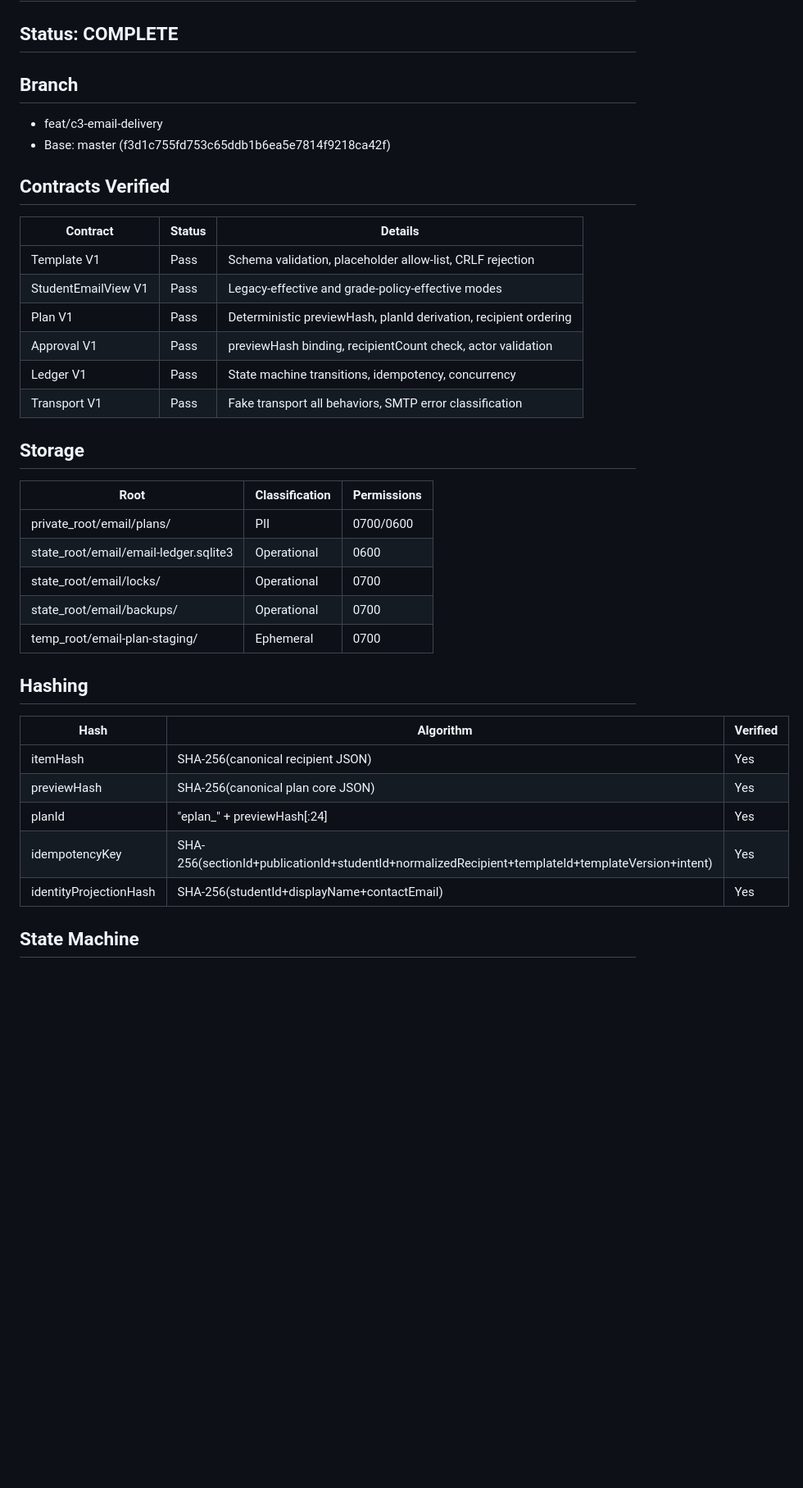
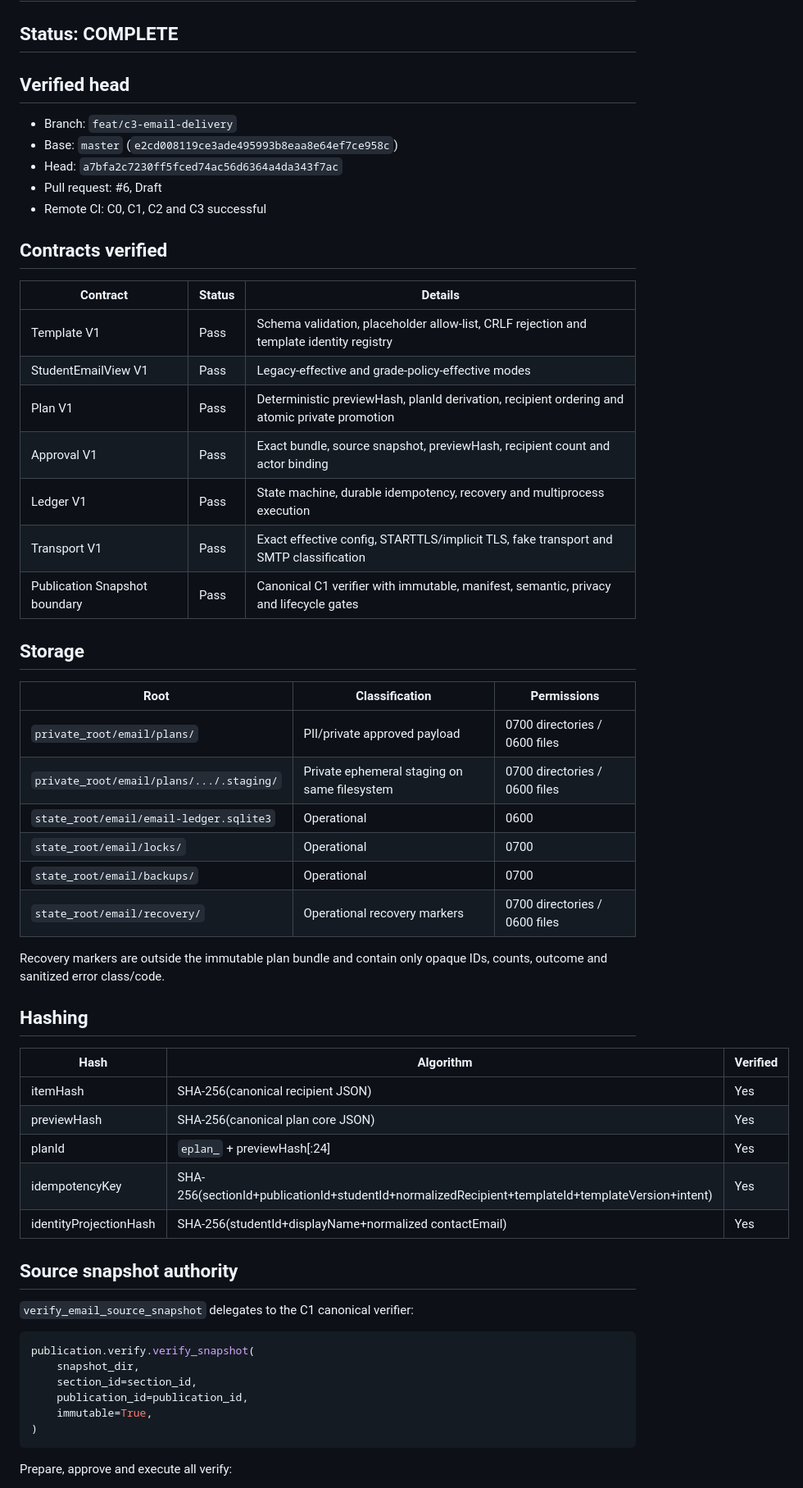
Before and after one commit to cmartinezs/academic-grading-with-ai, a Markdown page: docs/implementation/C3-VERIFICATION-REPORT.md, the part around one of its changes. Shown at 82% size. Drawn GitHub-style; blank space fills up the shorter version.

````diff
--- a/docs/implementation/C3-VERIFICATION-REPORT.md
+++ b/docs/implementation/C3-VERIFICATION-REPORT.md
@@ -2,30 +2,38 @@
 
 ## Status: COMPLETE
 
-## Branch
-- feat/c3-email-delivery
-- Base: master (f3d1c755fd753c65ddb1b6ea5e7814f9218ca42f)
+## Verified head
 
-## Contracts Verified
+- Branch: `feat/c3-email-delivery`
+- Base: `master` (`e2cd008119ce3ade495993b8eaa8e64ef7ce958c`)
+- Head: `a7bfa2c7230ff5fced74ac56d6364a4da343f7ac`
+- Pull request: #6, Draft
+- Remote CI: C0, C1, C2 and C3 successful
+
+## Contracts verified
 
 | Contract | Status | Details |
 |---|---|---|
-| Template V1 | Pass | Schema validation, placeholder allow-list, CRLF rejection |
+| Template V1 | Pass | Schema validation, placeholder allow-list, CRLF rejection and template identity registry |
 | StudentEmailView V1 | Pass | Legacy-effective and grade-policy-effective modes |
-| Plan V1 | Pass | Deterministic previewHash, planId derivation, recipient ordering |
-| Approval V1 | Pass | previewHash binding, recipientCount check, actor validation |
-| Ledger V1 | Pass | State machine transitions, idempotency, concurrency |
-| Transport V1 | Pass | Fake transport all behaviors, SMTP error classification |
+| Plan V1 | Pass | Deterministic previewHash, planId derivation, recipient ordering and atomic private promotion |
+| Approval V1 | Pass | Exact bundle, source snapshot, previewHash, recipient count and actor binding |
+| Ledger V1 | Pass | State machine, durable idempotency, recovery and multiprocess execution |
+| Transport V1 | Pass | Exact effective config, STARTTLS/implicit TLS, fake transport and SMTP classification |
+| Publication Snapshot boundary | Pass | Canonical C1 verifier with immutable, manifest, semantic, privacy and lifecycle gates |
 
 ## Storage
 
 | Root | Classification | Permissions |
 |---|---|---|
-| private_root/email/plans/ | PII | 0700/0600 |
-| state_root/email/email-ledger.sqlite3 | Operational | 0600 |
-| state_root/email/locks/ | Operational | 0700 |
-| state_root/email/backups/ | Operational | 0700 |
-| temp_root/email-plan-staging/ | Ephemeral | 0700 |
+| `private_root/email/plans/` | PII/private approved payload | 0700 directories / 0600 files |
+| `private_root/email/plans/.../.staging/` | Private ephemeral staging on same filesystem | 0700 directories / 0600 files |
+| `state_root/email/email-ledger.sqlite3` | Operational | 0600 |
+| `state_root/email/locks/` | Operational | 0700 |
+| `state_root/email/backups/` | Operational | 0700 |
+| `state_root/email/recovery/` | Operational recovery markers | 0700 directories / 0600 files |
+
+Recovery markers are outside the immutable plan bundle and contain only opaque IDs, counts, outcome and sanitized error class/code.
 
 ## Hashing
 
@@ -33,8 +41,22 @@
 |---|---|---|
 | itemHash | SHA-256(canonical recipient JSON) | Yes |
 | previewHash | SHA-256(canonical plan core JSON) | Yes |
-| planId | "eplan_" + previewHash[:24] | Yes |
+| planId | `eplan_` + previewHash[:24] | Yes |
 | idempotencyKey | SHA-256(sectionId+publicationId+studentId+normalizedRecipient+templateId+templateVersion+intent) | Yes |
-| identityProjectionHash | SHA-256(studentId+displayName+contactEmail) | Yes |
+| identityProjectionHash | SHA-256(studentId+displayName+normalized contactEmail) | Yes |
 
-## State Machine
+## Source snapshot authority
+
+`verify_email_source_snapshot` delegates to the C1 canonical verifier:
+
+```python
+publication.verify.verify_snapshot(
+    snapshot_dir,
+    section_id=section_id,
+    publication_id=publication_id,
+    immutable=True,
+)
+```
+
+Prepare, approve and execute all verify:
+
````
Also changed, not shown: other parts of docs/implementation/C3-VERIFICATION-REPORT.md (+78 -60 lines).
